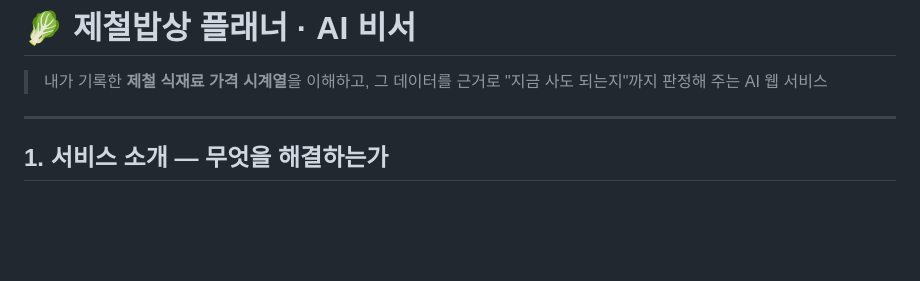
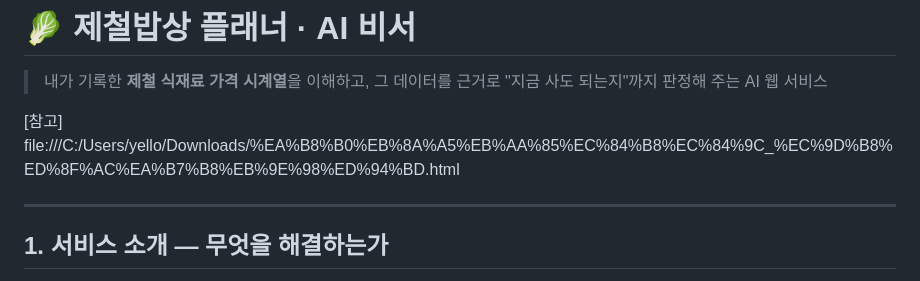
Before and after one commit to 80gina/jecheol-ai-secretary, a Markdown page: README.md, the part around the change. Rendered like a GitHub page; blank space fills up the shorter version.

Commit message:
Update README with reference link
Added a reference link for additional context.

```diff
--- a/README.md
+++ b/README.md
@@ -1,6 +1,9 @@
 # 🥬 제철밥상 플래너 · AI 비서
 
 > 내가 기록한 **제철 식재료 가격 시계열**을 이해하고, 그 데이터를 근거로 "지금 사도 되는지"까지 판정해 주는 AI 웹 서비스
+
+
+[참고] file:///C:/Users/yello/Downloads/%EA%B8%B0%EB%8A%A5%EB%AA%85%EC%84%B8%EC%84%9C_%EC%9D%B8%ED%8F%AC%EA%B7%B8%EB%9E%98%ED%94%BD.html
 
 ---
 
```
